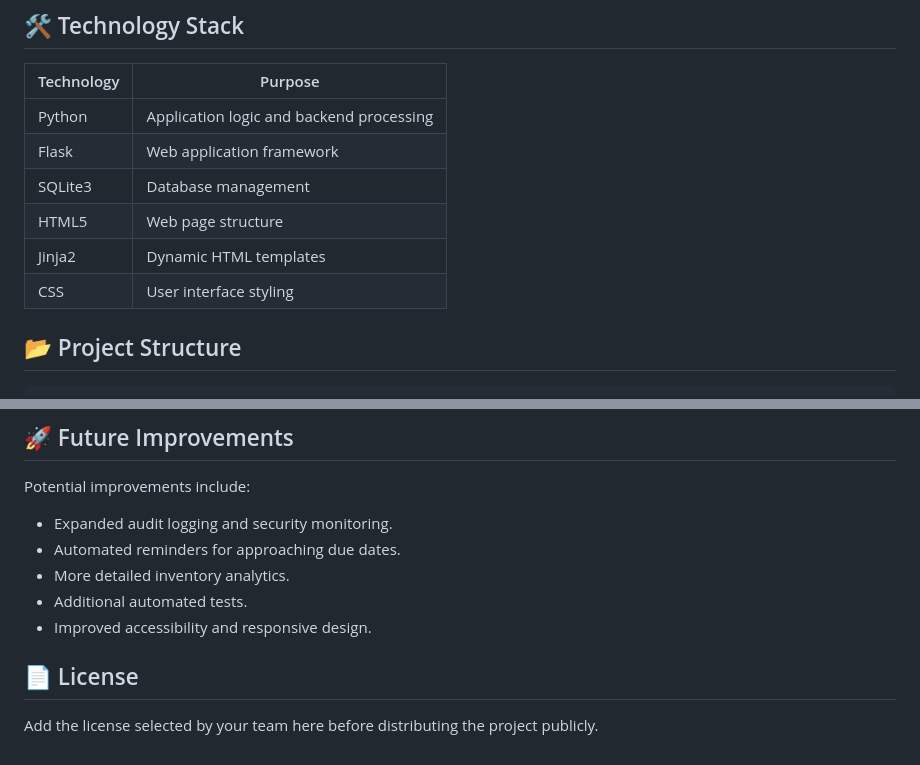
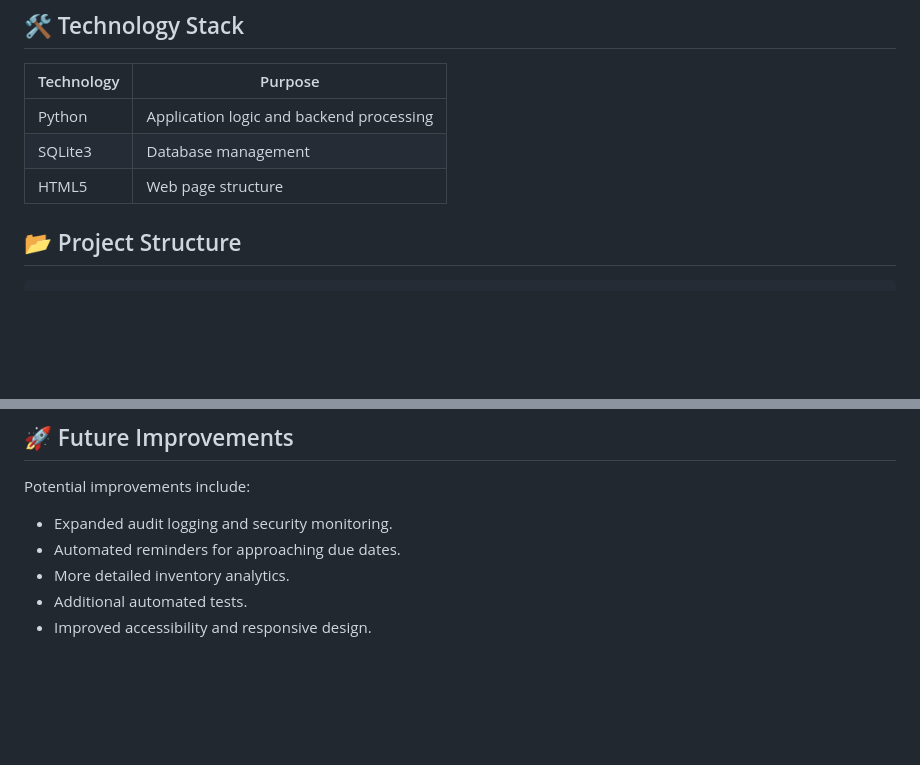
Before and after one commit to sagun-singh/-Coder-s_Event-Tesseract-, a Markdown page: README.md, 2 parts joined by grey strips. GitHub-like rendering; blank space fills up the shorter version.

```diff
--- a/README.md
+++ b/README.md
@@ -32,11 +32,8 @@ An automated inventory management and item issuing web application designed to m
 | Technology | Purpose |
 |---|---|
 | Python | Application logic and backend processing |
-| Flask | Web application framework |
 | SQLite3 | Database management |
 | HTML5 | Web page structure |
-| Jinja2 | Dynamic HTML templates |
-| CSS | User interface styling |
 
 ## 📂 Project Structure
 
@@ -173,7 +96,3 @@ Potential improvements include:
 - More detailed inventory analytics.
 - Additional automated tests.
 - Improved accessibility and responsive design.
-
-## 📄 License
-
-Add the license selected by your team here before distributing the project publicly.
```
Also changed, not shown: other parts of README.md (+0 -74 lines).
